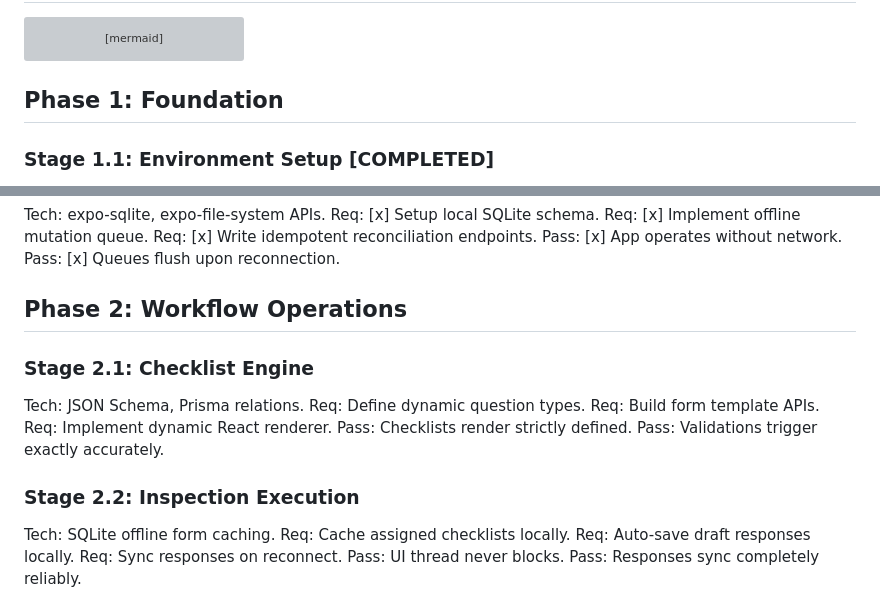
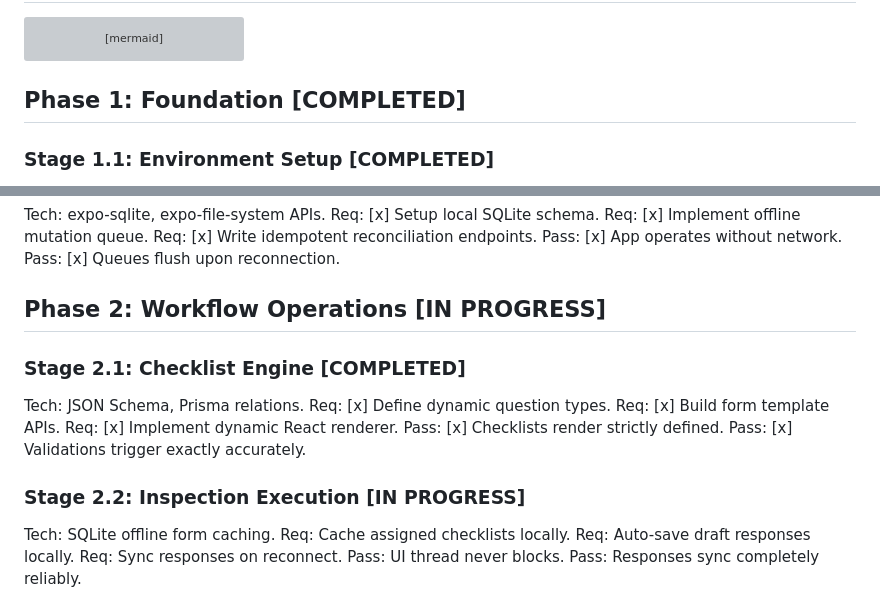
Before and after one commit to animeshsrivastava246/OpsLens, a Markdown page: TaskGraph.md, 2 parts joined by grey strips. Rendered like a GitHub page; grey boxes are pictures that could not be loaded.

Commit message:
docs: update TaskGraph status markers for Phase 1 and 2 milestones

````diff
--- a/TaskGraph.md
+++ b/TaskGraph.md
@@ -26,7 +26,7 @@ flowchart TD
     end
 ```
 
-## Phase 1: Foundation
+## Phase 1: Foundation [COMPLETED]
 
 ### Stage 1.1: Environment Setup [COMPLETED]
 Tech: Expo 56, React Native.
@@ -62,17 +62,17 @@ Req: [x] Write idempotent reconciliation endpoints.
 Pass: [x] App operates without network.
 Pass: [x] Queues flush upon reconnection.
 
-## Phase 2: Workflow Operations
+## Phase 2: Workflow Operations [IN PROGRESS]
 
-### Stage 2.1: Checklist Engine
+### Stage 2.1: Checklist Engine [COMPLETED]
 Tech: JSON Schema, Prisma relations.
-Req: Define dynamic question types.
-Req: Build form template APIs.
-Req: Implement dynamic React renderer.
-Pass: Checklists render strictly defined.
-Pass: Validations trigger exactly accurately.
+Req: [x] Define dynamic question types.
+Req: [x] Build form template APIs.
+Req: [x] Implement dynamic React renderer.
+Pass: [x] Checklists render strictly defined.
+Pass: [x] Validations trigger exactly accurately.
 
-### Stage 2.2: Inspection Execution
+### Stage 2.2: Inspection Execution [IN PROGRESS]
 Tech: SQLite offline form caching.
 Req: Cache assigned checklists locally.
 Req: Auto-save draft responses locally.
````
